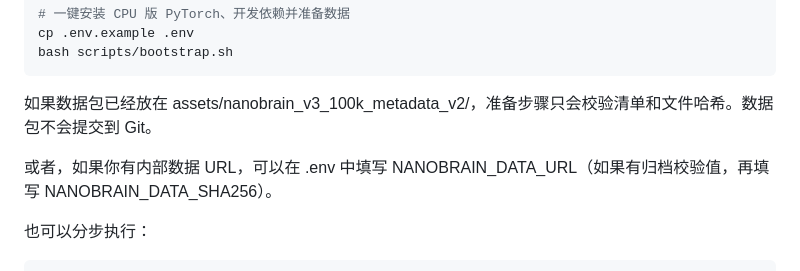
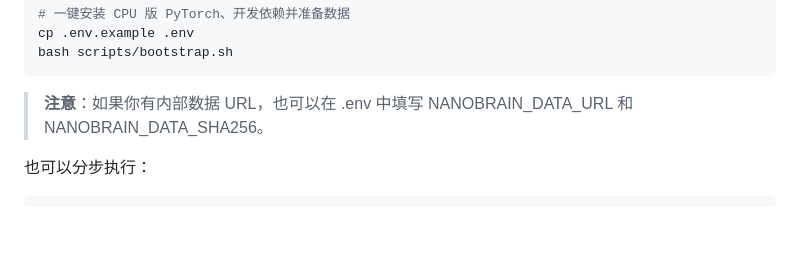
Before and after one commit to novaeve/nanobrain, a Markdown page: README_zh-CN.md, the part around the change. GitHub-like rendering; blank space fills up the shorter version.

````diff
--- a/README_zh-CN.md
+++ b/README_zh-CN.md
@@ -50,9 +50,7 @@ cp .env.example .env
 bash scripts/bootstrap.sh
 ```
 
-如果数据包已经放在 assets/nanobrain_v3_100k_metadata_v2/，准备步骤只会校验清单和文件哈希。数据包不会提交到 Git。
-
-或者，如果你有内部数据 URL，可以在 .env 中填写 NANOBRAIN_DATA_URL（如果有归档校验值，再填写 NANOBRAIN_DATA_SHA256）。
+> **注意**：如果你有内部数据 URL，也可以在 .env 中填写 NANOBRAIN_DATA_URL 和 NANOBRAIN_DATA_SHA256。
 
 也可以分步执行：
 
````
Also changed, not shown: README.md (+1 -3 lines).
